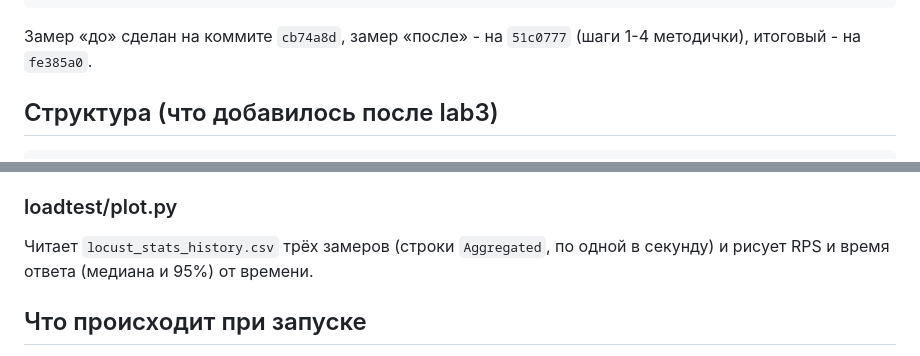
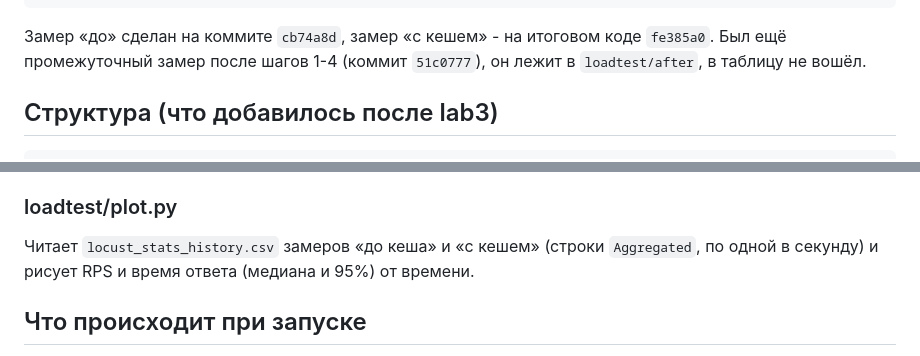
Before and after one commit to HunterXIII/sirius-food, a Markdown page: README.md, 2 parts joined by grey strips. Rendered like a GitHub page.

````diff
--- a/README.md
+++ b/README.md
@@ -114,7 +114,7 @@ fe385a0 Lab4: прогрев кеша меню при старте (lifespan);
 ...     Lab4: задание (task.md) и README
 ```
 
-Замер «до» сделан на коммите `cb74a8d`, замер «после» - на `51c0777` (шаги 1-4 методички), итоговый - на `fe385a0`.
+Замер «до» сделан на коммите `cb74a8d`, замер «с кешем» - на итоговом коде `fe385a0`. Был ещё промежуточный замер после шагов 1-4 (коммит `51c0777`), он лежит в `loadtest/after`, в таблицу не вошёл.
 
 ## Структура (что добавилось после lab3)
 
@@ -263,7 +263,7 @@ router -> MenuService.get_menu() -> repository.get_all_items()
 
 ### loadtest/plot.py
 
-Читает `locust_stats_history.csv` трёх замеров (строки `Aggregated`, по одной в секунду) и рисует RPS и время ответа (медиана и 95%) от времени.
+Читает `locust_stats_history.csv` замеров «до кеша» и «с кешем» (строки `Aggregated`, по одной в секунду) и рисует RPS и время ответа (медиана и 95%) от времени.
 
 ## Что происходит при запуске
 
````
Also changed, not shown: other parts of README.md (+22 -24 lines), loadtest/latency.png, loadtest/rps.png, 1 other file.
